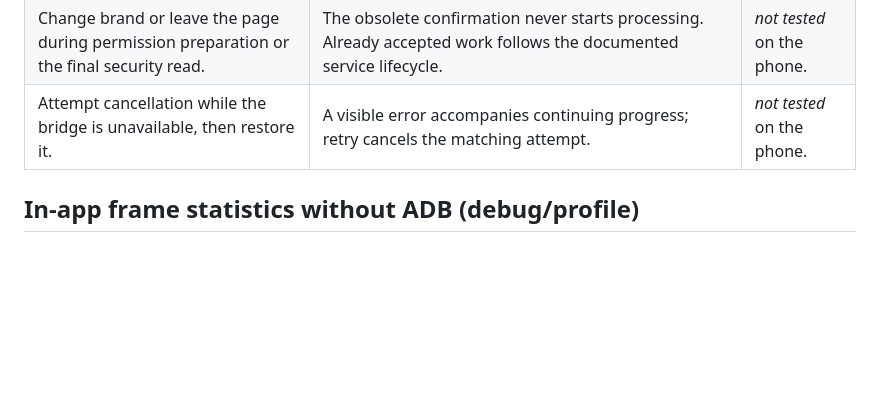
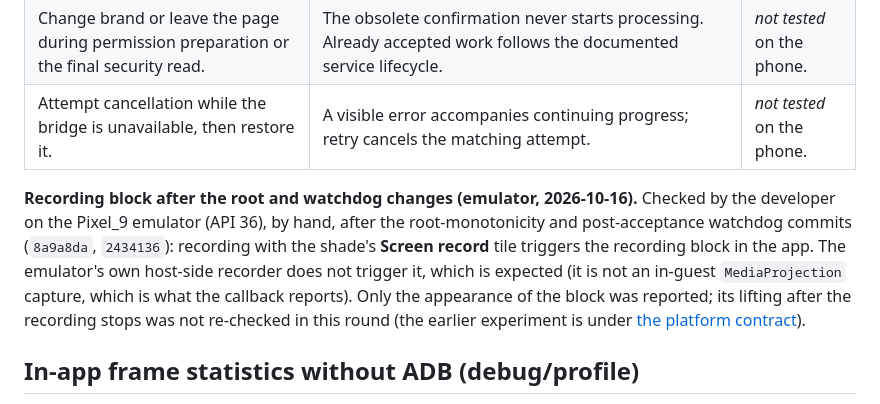
Before and after one commit to MaximLisovy/secure_payment_portal, a Markdown page: docs/MANUAL_QA.md, the part around the change. GitHub-like rendering; blank space fills up the shorter version.

Commit message:
docs: record the emulator recording-block check after the root and watchdog changes
The developer re-checked on the Pixel_9 emulator (API 36) that the Screen record
quick-settings tile still triggers the recording block, and that the emulator's
own host-side recorder does not (expected: it is not an in-guest MediaProjection
capture). Only the appearance of the block was reported; its lifting after the
recording stops was not re-checked in this round, and the note says so.

A uiautomator re-run by the agent was started and then dropped at the
developer's request; nothing from it is recorded as evidence.

Validation: docs only; format and analyze pass.

Co-Authored-By: Claude Sonnet 5.5 <noreply@anthropic.com>

```diff
--- a/docs/MANUAL_QA.md
+++ b/docs/MANUAL_QA.md
@@ -155,6 +155,14 @@ These scenarios have automated coverage; the phone run of 2026-10-16 did not cov
 | Change brand or leave the page during permission preparation or the final security read. | The obsolete confirmation never starts processing. Already accepted work follows the documented service lifecycle. | *not tested* on the phone. |
 | Attempt cancellation while the bridge is unavailable, then restore it. | A visible error accompanies continuing progress; retry cancels the matching attempt. | *not tested* on the phone. |
 
+**Recording block after the root and watchdog changes (emulator, 2026-10-16).** Checked by the developer on the Pixel_9
+emulator (API 36), by hand, after the root-monotonicity and post-acceptance watchdog commits (`8a9a8da`, `2434136`):
+recording with the shade's **Screen record** tile triggers the recording block in the app. The emulator's own host-side
+recorder does not trigger it, which is expected (it is not an in-guest `MediaProjection` capture, which is what the
+callback reports). Only the appearance of the block was reported; its lifting after the recording stops
+was not re-checked in this round (the earlier experiment is under
+[the platform contract](platform_channels.md#recording-callback-while-the-window-is-secure-defense-in-depth)).
+
 
 ## In-app frame statistics without ADB (debug/profile)
 
```
